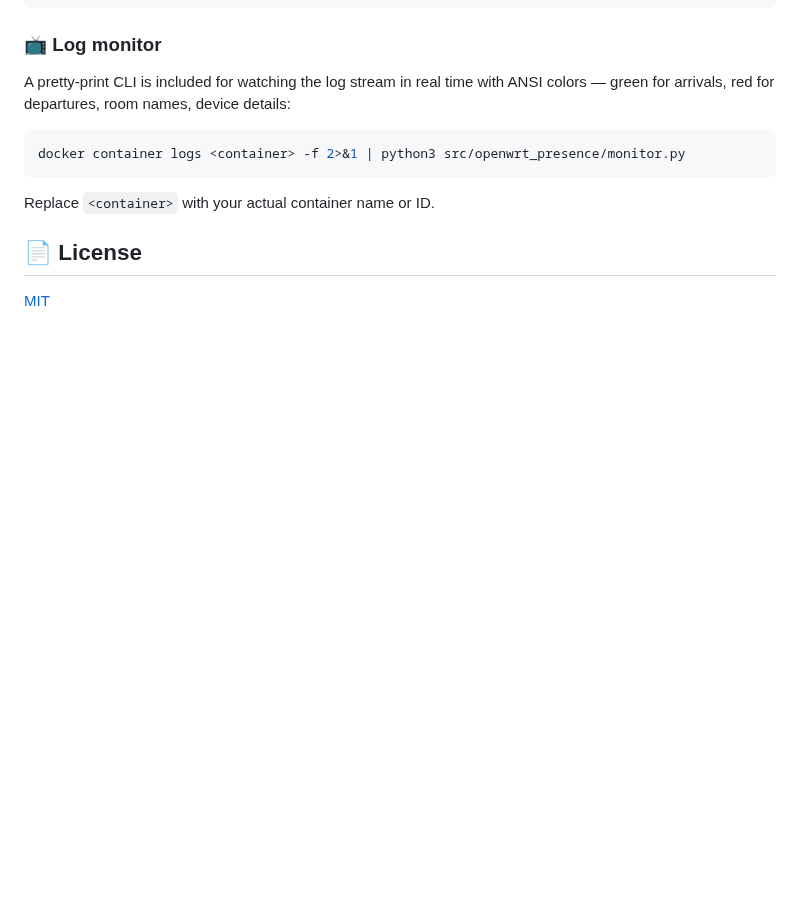
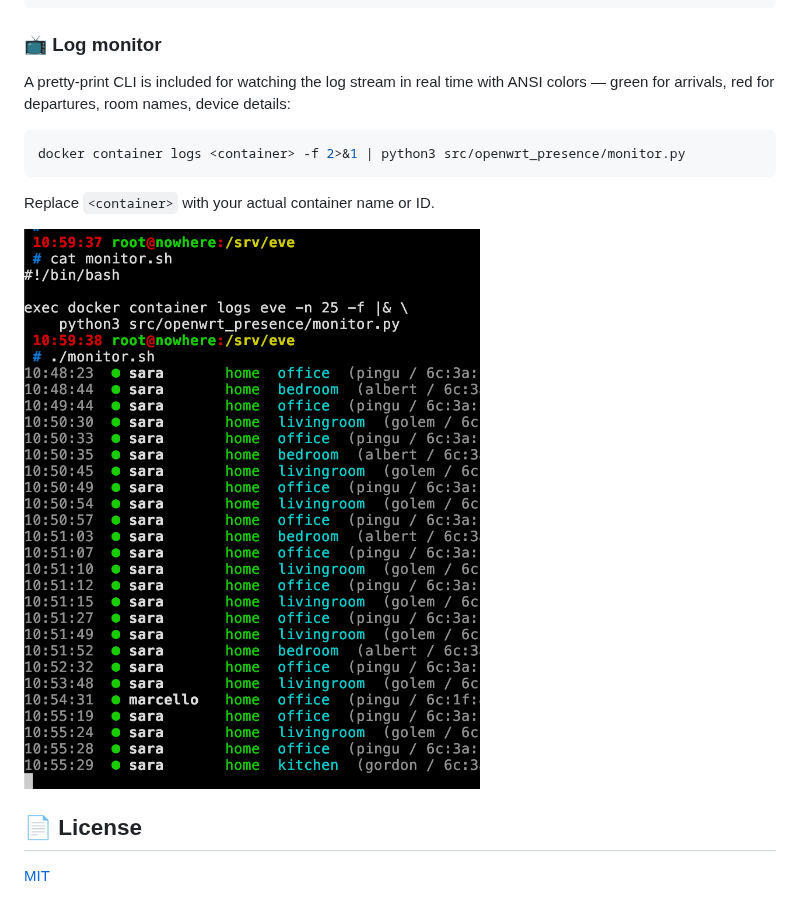
Before and after one commit to vjt/openwrt-ha-presence, a Markdown page: README.md, the part around the change. Rendered like a GitHub page; pictures changed too: docs/monitor-screenshot.png (added); blank space fills up the shorter version.

Commit message:
docs: add monitor screenshot

```diff
--- a/README.md
+++ b/README.md
@@ -184,6 +184,8 @@ docker container logs <container> -f 2>&1 | python3 src/openwrt_presence/monitor
 
 Replace `<container>` with your actual container name or ID.
 
+![openwrt-monitor in action](docs/monitor-screenshot.png)
+
 ## 📄 License
 
 [MIT](LICENSE)
```
